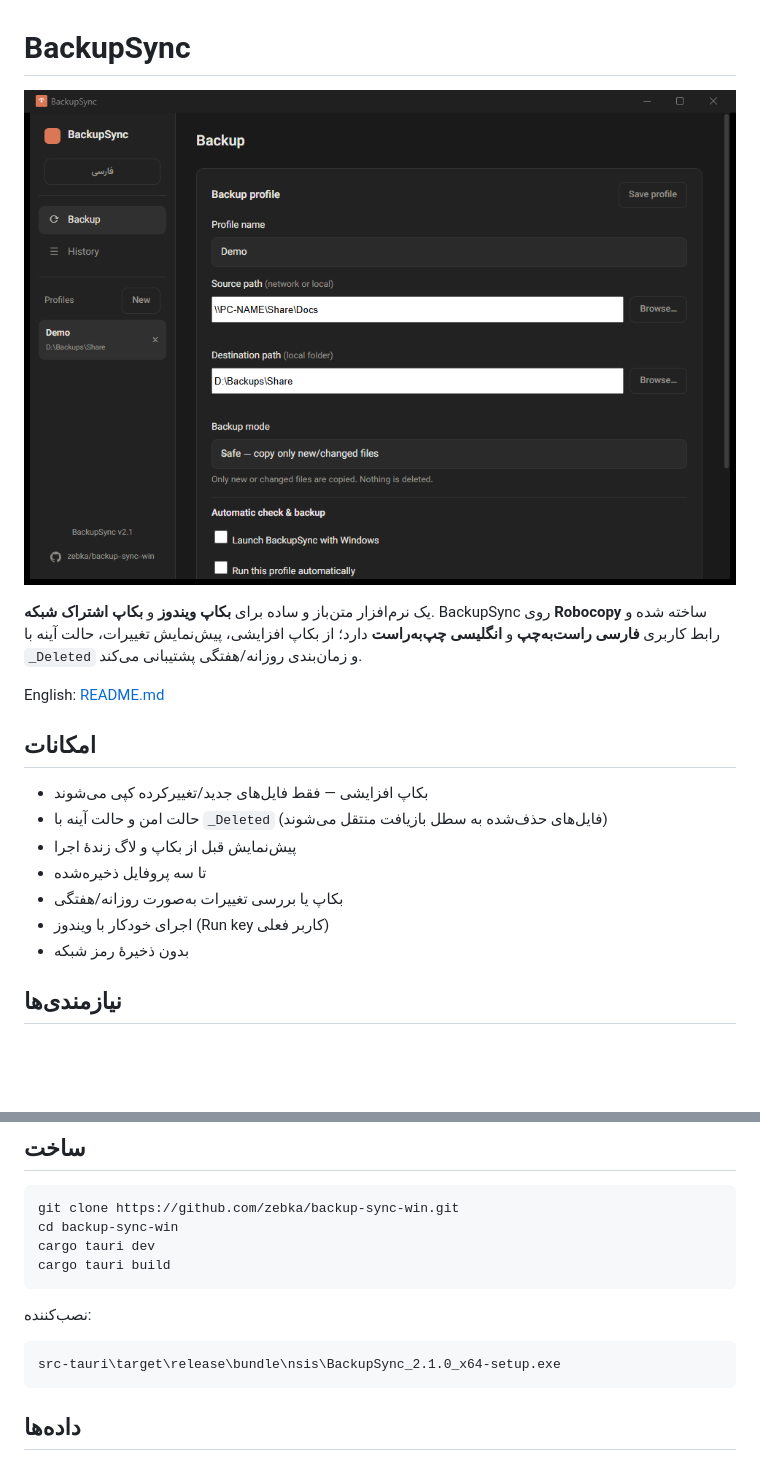
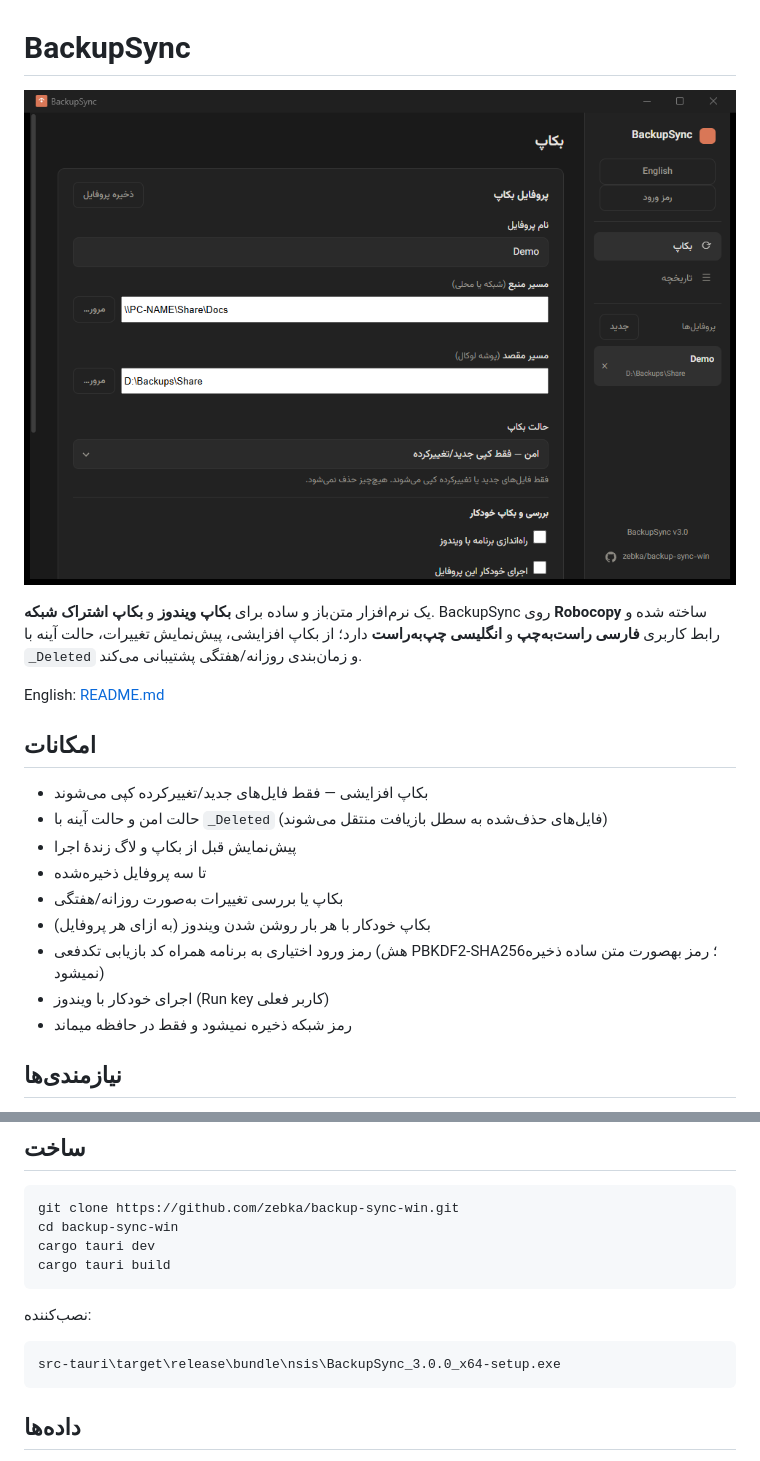
Before and after one commit to zebka/backup-sync-win, a Markdown page: README.fa.md, 2 parts joined by grey strips. GitHub-like rendering; pictures changed too: assets/screenshot.png; blank space fills up the shorter version.

Commit message:
v3.0.0 - app password lock and backup on Windows startup

````diff
--- a/README.fa.md
+++ b/README.fa.md
@@ -14,8 +14,10 @@ English: [README.md](README.md)
 - پیش‌نمایش قبل از بکاپ و لاگ زندهٔ اجرا
 - تا سه پروفایل ذخیره‌شده
 - بکاپ یا بررسی تغییرات به‌صورت روزانه/هفتگی
+- بکاپ خودکار با هر بار روشن شدن ویندوز (به ازای هر پروفایل)
+- رمز ورود اختیاری به برنامه همراه کد بازیابی تکدفعی (هش PBKDF2-SHA256؛ رمز بهصورت متن ساده ذخیره نمیشود)
 - اجرای خودکار با ویندوز (Run key کاربر فعلی)
-- بدون ذخیرهٔ رمز شبکه
+- رمز شبکه ذخیره نمیشود و فقط در حافظه میماند
 
 ## نیازمندی‌ها
 
@@ -36,7 +38,7 @@ cargo tauri build
 نصب‌کننده:
 
 ```text
-src-tauri\target\release\bundle\nsis\BackupSync_2.1.0_x64-setup.exe
+src-tauri\target\release\bundle\nsis\BackupSync_3.0.0_x64-setup.exe
 ```
 
 ## داده‌ها
````
Also changed, not shown: README.md (+4 -2 lines), 11 other files.
